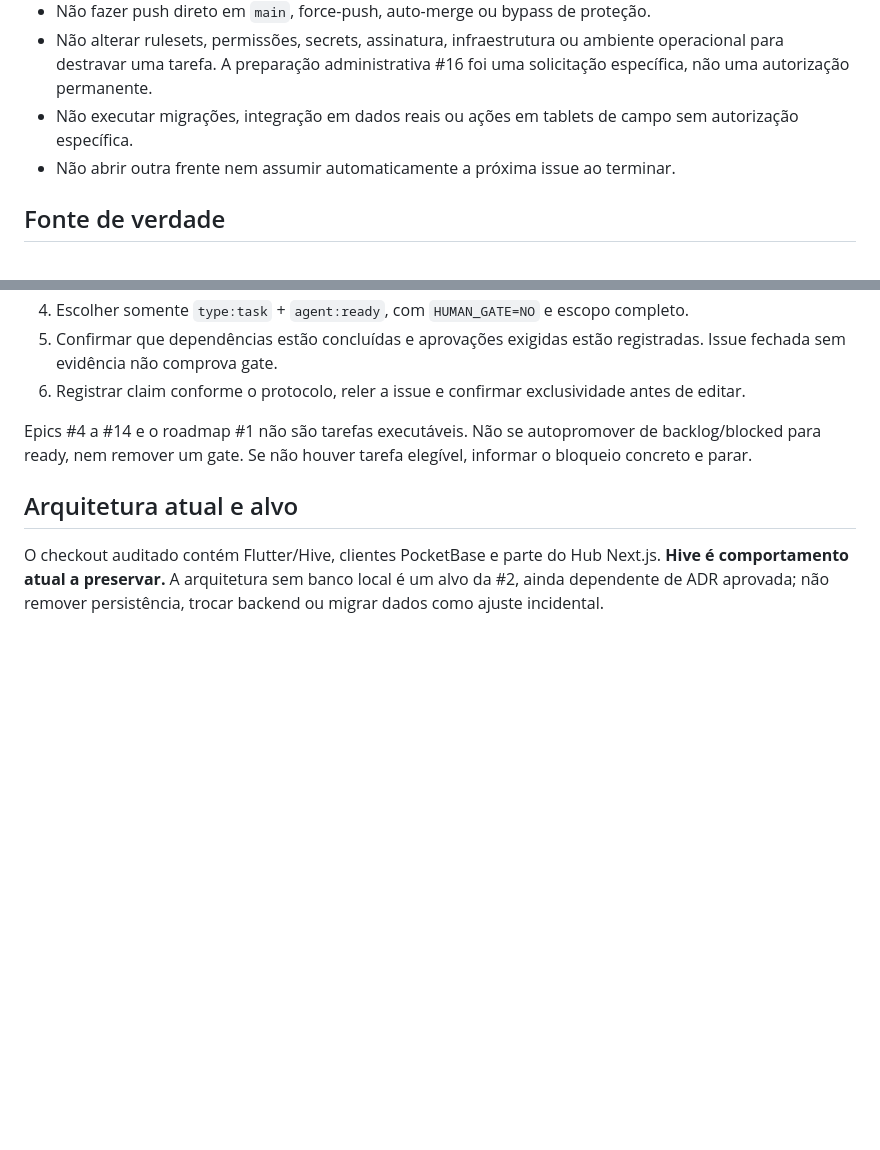
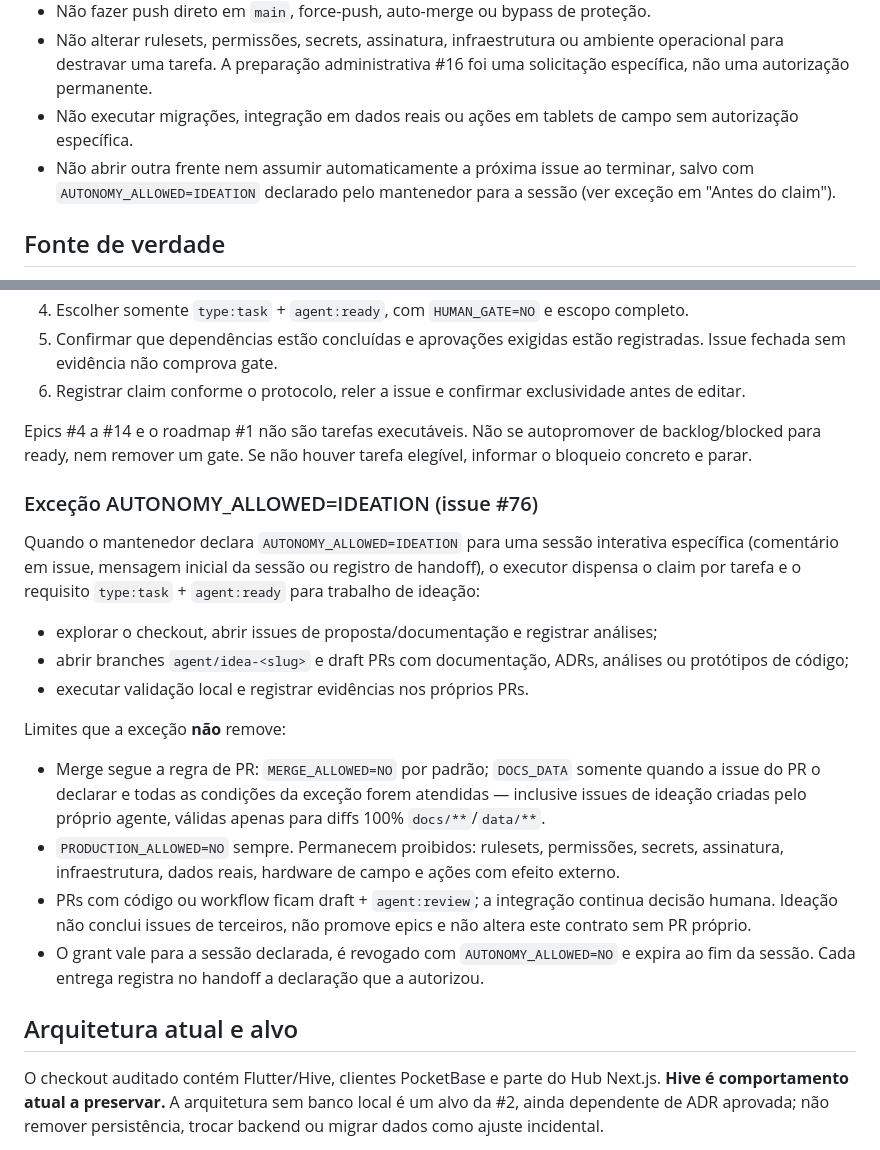
Before and after one commit to rafaloct/jalapao-monitor-v2, a Markdown page: AGENTS.md, 2 parts joined by grey strips. Drawn GitHub-style; blank space fills up the shorter version.

Commit message:
docs(gov): exceção AUTONOMY_ALLOWED=IDEATION para sessões interativas declaradas (issue #76) (#77)

```diff
--- a/AGENTS.md
+++ b/AGENTS.md
@@ -11,7 +11,7 @@ Leia a issue completa e as decisões vinculadas antes de editar qualquer arquivo
 - Não fazer push direto em `main`, force-push, auto-merge ou bypass de proteção.
 - Não alterar rulesets, permissões, secrets, assinatura, infraestrutura ou ambiente operacional para destravar uma tarefa. A preparação administrativa #16 foi uma solicitação específica, não uma autorização permanente.
 - Não executar migrações, integração em dados reais ou ações em tablets de campo sem autorização específica.
-- Não abrir outra frente nem assumir automaticamente a próxima issue ao terminar.
+- Não abrir outra frente nem assumir automaticamente a próxima issue ao terminar, salvo com `AUTONOMY_ALLOWED=IDEATION` declarado pelo mantenedor para a sessão (ver exceção em "Antes do claim").
 
 ## Fonte de verdade
 
@@ -35,6 +35,21 @@ Leia [coordenação](docs/operations/AGENT_COORDINATION.md), [roadmap](docs/oper
 6. Registrar claim conforme o protocolo, reler a issue e confirmar exclusividade antes de editar.
 
 Epics #4 a #14 e o roadmap #1 não são tarefas executáveis. Não se autopromover de backlog/blocked para ready, nem remover um gate. Se não houver tarefa elegível, informar o bloqueio concreto e parar.
+
+### Exceção AUTONOMY_ALLOWED=IDEATION (issue #76)
+
+Quando o mantenedor declara `AUTONOMY_ALLOWED=IDEATION` para uma sessão interativa específica (comentário em issue, mensagem inicial da sessão ou registro de handoff), o executor dispensa o claim por tarefa e o requisito `type:task` + `agent:ready` para trabalho de ideação:
+
+- explorar o checkout, abrir issues de proposta/documentação e registrar análises;
+- abrir branches `agent/idea-<slug>` e draft PRs com documentação, ADRs, análises ou protótipos de código;
+- executar validação local e registrar evidências nos próprios PRs.
+
+Limites que a exceção **não** remove:
+
+- Merge segue a regra de PR: `MERGE_ALLOWED=NO` por padrão; `DOCS_DATA` somente quando a issue do PR o declarar e todas as condições da exceção forem atendidas — inclusive issues de ideação criadas pelo próprio agente, válidas apenas para diffs 100% `docs/**`/`data/**`.
+- `PRODUCTION_ALLOWED=NO` sempre. Permanecem proibidos: rulesets, permissões, secrets, assinatura, infraestrutura, dados reais, hardware de campo e ações com efeito externo.
+- PRs com código ou workflow ficam draft + `agent:review`; a integração continua decisão humana. Ideação não conclui issues de terceiros, não promove epics e não altera este contrato sem PR próprio.
+- O grant vale para a sessão declarada, é revogado com `AUTONOMY_ALLOWED=NO` e expira ao fim da sessão. Cada entrega registra no handoff a declaração que a autorizou.
 
 ## Arquitetura atual e alvo
 
```
